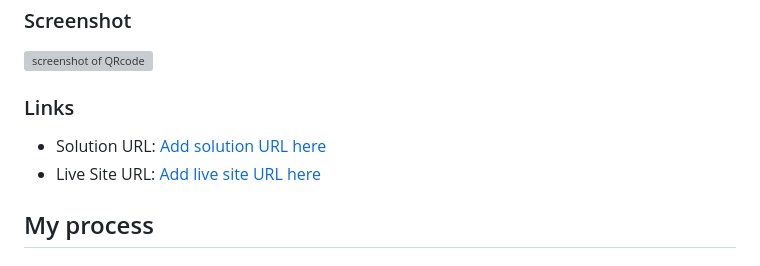
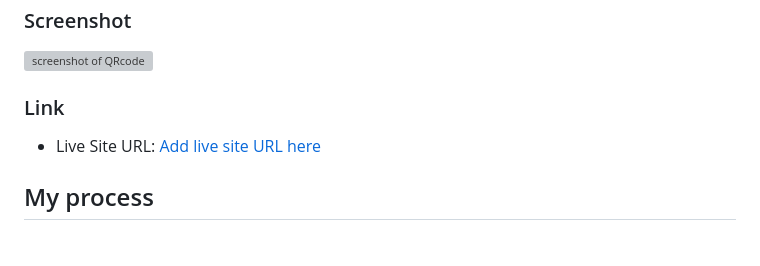
Before and after one commit to samsdivstudios/QR-code-card-, a Markdown page: qr-code-component-main/README01.md, the part around the change. GitHub-like rendering; grey boxes are pictures that could not be loaded.

```diff
--- a/qr-code-component-main/README01.md
+++ b/qr-code-component-main/README01.md
@@ -6,9 +6,7 @@ This is a solution to the [QR code component challenge on Frontend Mentor](https
 
 ![screenshot of QRcode](images/0_1-qrcode.png)
 
-### Links
-
-- Solution URL: [Add solution URL here](https://your-solution-url.com)
+### Link
 - Live Site URL: [Add live site URL here](https://your-live-site-url.com)
 
 ## My process
```
